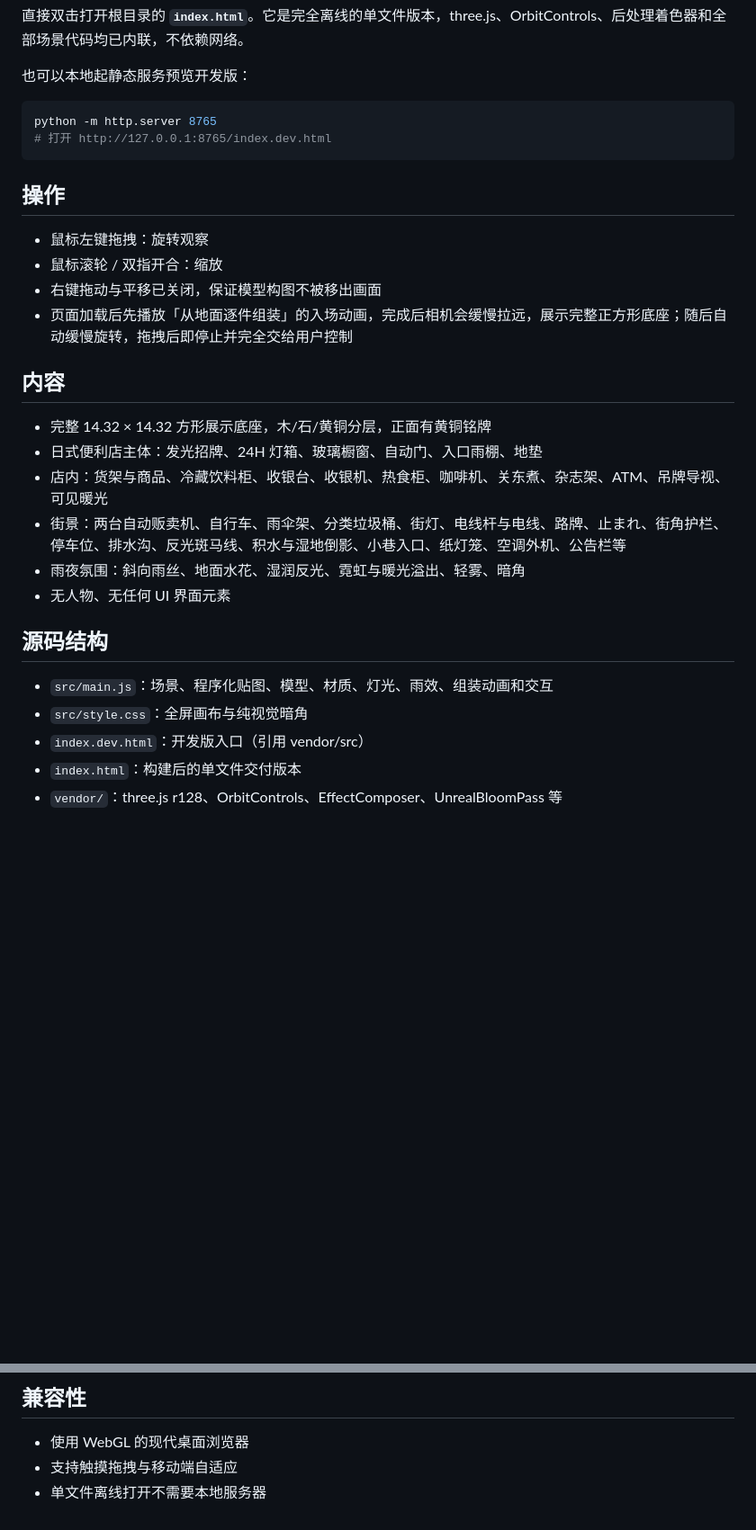
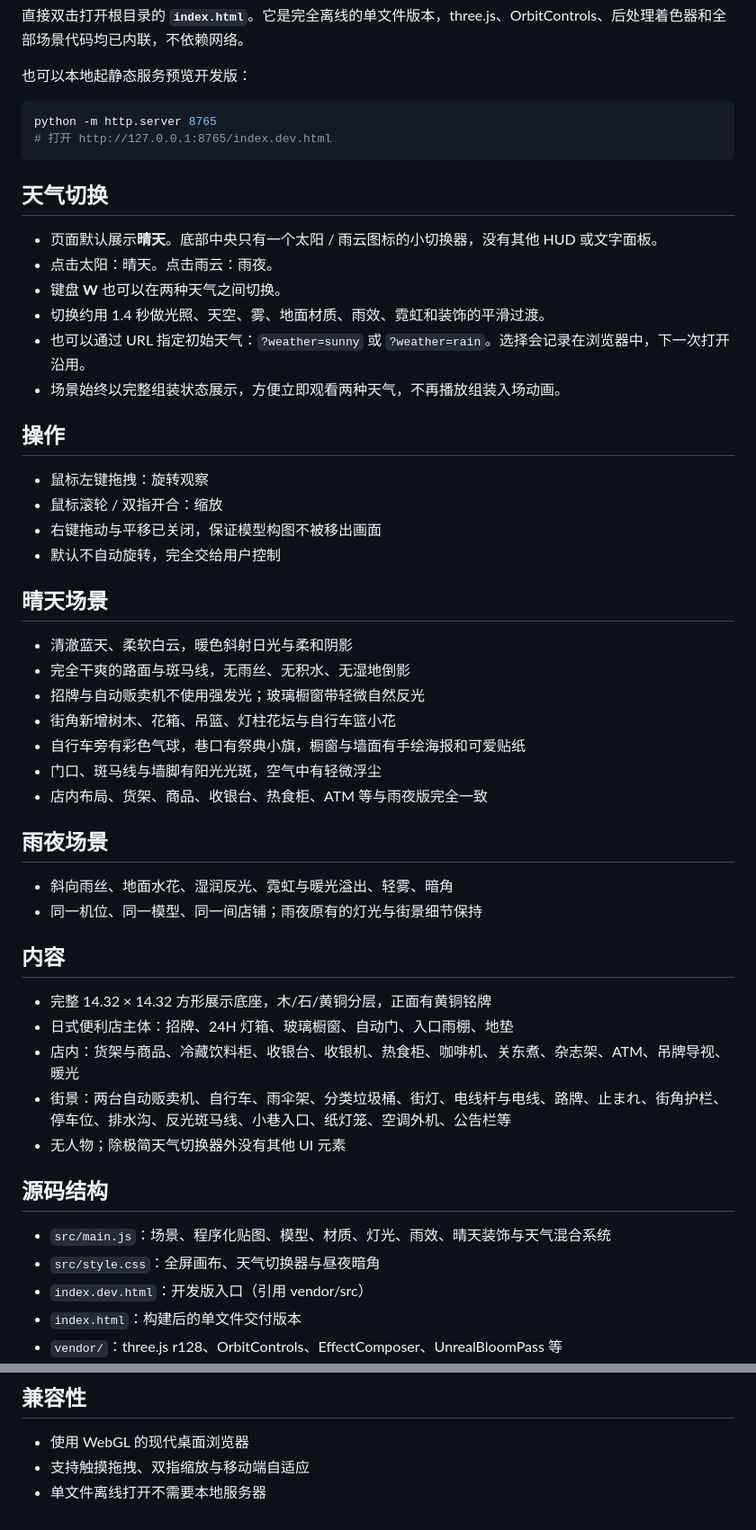
Before and after one commit to xyy99888-byte/hoshimi-mart-diorama, a Markdown page: README.md, 2 parts joined by grey strips. Shown at 90% size. GitHub-like rendering; blank space fills up the shorter version.

Commit message:
Add in-page sunny and rainy weather switching

````diff
--- a/README.md
+++ b/README.md
@@ -19,26 +21,49 @@ python -m http.server 8765
 # 打开 http://127.0.0.1:8765/index.dev.html
 ```
 
+## 天气切换
+
+- 页面默认展示**晴天**。底部中央只有一个太阳 / 雨云图标的小切换器，没有其他 HUD 或文字面板。
+- 点击太阳：晴天。点击雨云：雨夜。
+- 键盘 **W** 也可以在两种天气之间切换。
+- 切换约用 1.4 秒做光照、天空、雾、地面材质、雨效、霓虹和装饰的平滑过渡。
+- 也可以通过 URL 指定初始天气：`?weather=sunny` 或 `?weather=rain`。选择会记录在浏览器中，下一次打开沿用。
+- 场景始终以完整组装状态展示，方便立即观看两种天气，不再播放组装入场动画。
+
 ## 操作
 
 - 鼠标左键拖拽：旋转观察
 - 鼠标滚轮 / 双指开合：缩放
 - 右键拖动与平移已关闭，保证模型构图不被移出画面
-- 页面加载后先播放「从地面逐件组装」的入场动画，完成后相机会缓慢拉远，展示完整正方形底座；随后自动缓慢旋转，拖拽后即停止并完全交给用户控制
+- 默认不自动旋转，完全交给用户控制
+
+## 晴天场景
+
+- 清澈蓝天、柔软白云，暖色斜射日光与柔和阴影
+- 完全干爽的路面与斑马线，无雨丝、无积水、无湿地倒影
+- 招牌与自动贩卖机不使用强发光；玻璃橱窗带轻微自然反光
+- 街角新增树木、花箱、吊篮、灯柱花坛与自行车篮小花
+- 自行车旁有彩色气球，巷口有祭典小旗，橱窗与墙面有手绘海报和可爱贴纸
+- 门口、斑马线与墙脚有阳光光斑，空气中有轻微浮尘
+- 店内布局、货架、商品、收银台、热食柜、ATM 等与雨夜版完全一致
+
+## 雨夜场景
+
+- 斜向雨丝、地面水花、湿润反光、霓虹与暖光溢出、轻雾、暗角
+- 同一机位、同一模型、同一间店铺；雨夜原有的灯光与街景细节保持
 
 ## 内容
 
 - 完整 14.32 × 14.32 方形展示底座，木/石/黄铜分层，正面有黄铜铭牌
-- 日式便利店主体：发光招牌、24H 灯箱、玻璃橱窗、自动门、入口雨棚、地垫
-- 店内：货架与商品、冷藏饮料柜、收银台、收银机、热食柜、咖啡机、关东煮、杂志架、ATM、吊牌导视、可见暖光
-- 街景：两台自动贩卖机、自行车、雨伞架、分类垃圾桶、街灯、电线杆与电线、路牌、止まれ、街角护栏、停车位、排水沟、反光斑马线、积水与湿地倒影、小巷入口、纸灯笼、空调外机、公告栏等
-- 雨夜氛围：斜向雨丝、地面水花、湿润反光、霓虹与暖光溢出、轻雾、暗角
-- 无人物、无任何 UI 界面元素
+- 日式便利店主体：招牌、24H 灯箱、玻璃橱窗、自动门、入口雨棚、地垫
+- 店内：货架与商品、冷藏饮料柜、收银台、收银机、热食柜、咖啡机、关东煮、杂志架、ATM、吊牌导视、暖光
+- 街景：两台自动贩卖机、自行车、雨伞架、分类垃圾桶、街灯、电线杆与电线、路牌、止まれ、街角护栏、停车位、排水沟、反光斑马线、小巷入口、纸灯笼、空调外机、公告栏等
+- 无人物；除极简天气切换器外没有其他 UI 元素
 
 ## 源码结构
 
-- `src/main.js`：场景、程序化贴图、模型、材质、灯光、雨效、组装动画和交互
-- `src/style.css`：全屏画布与纯视觉暗角
+- `src/main.js`：场景、程序化贴图、模型、材质、灯光、雨效、晴天装饰与天气混合系统
+- `src/style.css`：全屏画布、天气切换器与昼夜暗角
 - `index.dev.html`：开发版入口（引用 vendor/src）
 - `index.html`：构建后的单文件交付版本
 - `vendor/`：three.js r128、OrbitControls、EffectComposer、UnrealBloomPass 等
@@ -53,5 +78,5 @@ python build.py
 ## 兼容性
 
 - 使用 WebGL 的现代桌面浏览器
-- 支持触摸拖拽与移动端自适应
+- 支持触摸拖拽、双指缩放与移动端自适应
 - 单文件离线打开不需要本地服务器
````
Also changed, not shown: other parts of README.md (+6 -4 lines), docs/preview-close.jpg, docs/preview-rain.jpg (added), docs/preview-wide.jpg, 5 other files.
